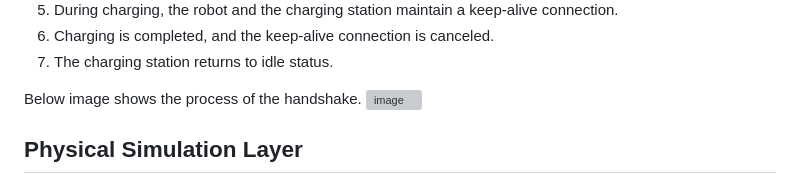
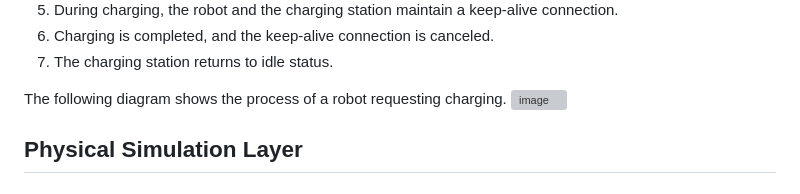
Before and after one commit to XLxiaoliaoGmail/Simulated-Local-Area-Network-Communication-System, a Markdown page: README.md, the part around the change. Drawn GitHub-style; grey boxes are pictures that could not be loaded.

```diff
--- a/README.md
+++ b/README.md
@@ -19,7 +19,7 @@ It simulated the following events:
 6. Charging is completed, and the keep-alive connection is canceled.
 7. The charging station returns to idle status.
 
-Below image shows the process of the handshake.
+The following diagram shows the process of a robot requesting charging.
 ![image](https://github.com/user-attachments/assets/924dc746-b255-4001-b5b0-860d7bb51769)
 
 
```
